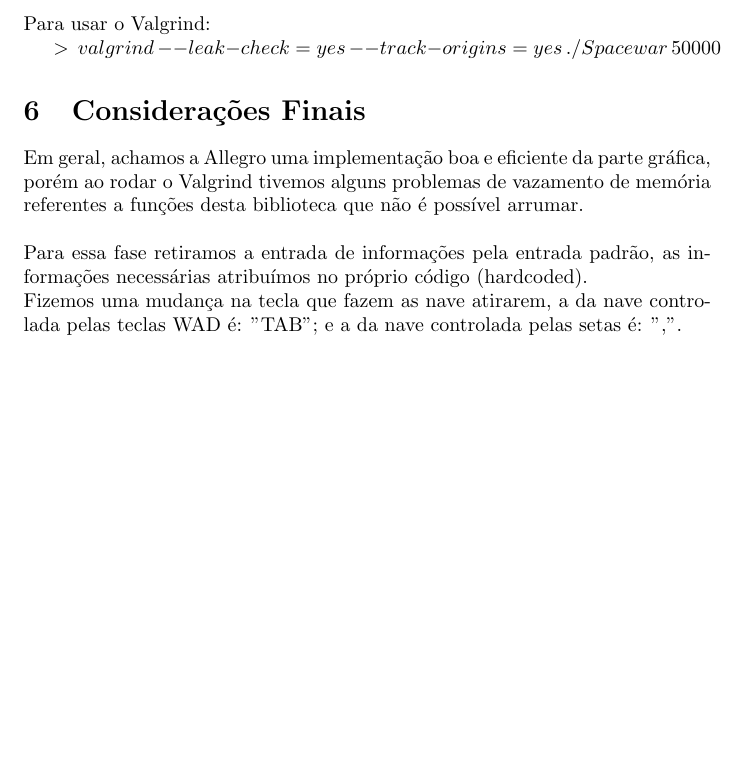
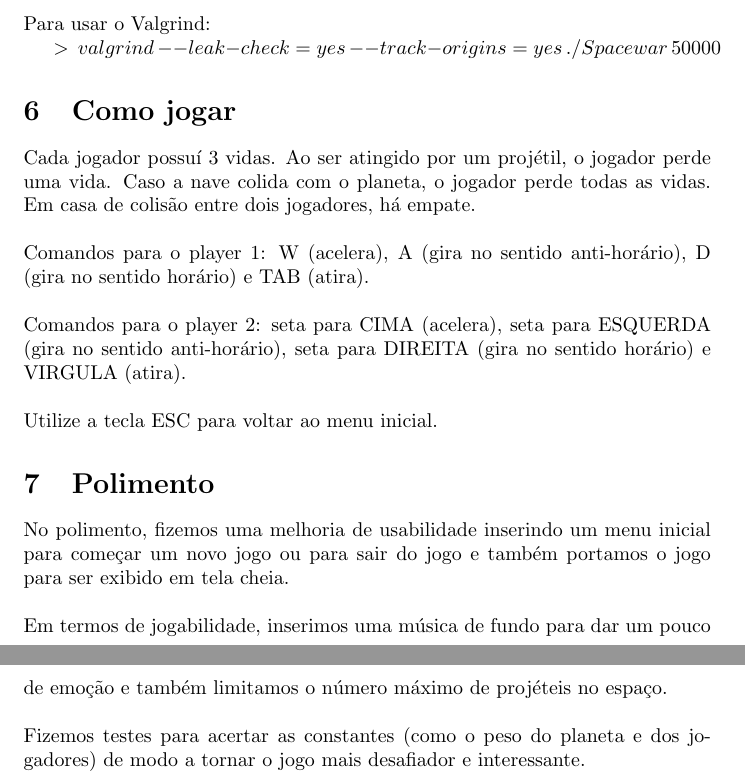
Before and after one commit to germanohn/Spacewar, a LaTeX document (Relatorio.tex): part of page 5 of 5 before the commit and two parts of pages 5 and 6 of 6 after it, the two joined at a grey line, cut so that both start at the same text, the shorter picture padded with empty space. Compiled offline with pdfLaTeX.

Commit message:
Finalizando o ultimo relatorio

```diff
--- a/Relatorio.tex
+++ b/Relatorio.tex
@@ -2,7 +2,7 @@
 \usepackage[utf8]{inputenc}
 \usepackage{hyperref}
 
-\title{Relatório - Fase II}
+\title{Relatório Final}
 \author{
     Germano Huning Neuenfeld 9298340
     \\
@@ -130,11 +130,17 @@ Para usar o Valgrind:
 \\
 \indent $>\,valgrind\,--leak-check=yes\,--track-origins=yes\,./Spacewar\,50000$
 
-\section{Considerações Finais}
-Em geral, achamos a Allegro uma implementação boa e eficiente da parte gráfica, porém ao rodar o Valgrind tivemos alguns problemas de vazamento de memória referentes a
-funções desta biblioteca que não é possível arrumar. \\
-\\
-Para essa fase retiramos a entrada de informações pela entrada padrão, as informações necessárias atribuímos no próprio código (hardcoded).
-\\
-Fizemos uma mudança na tecla que fazem as nave atirarem, a da nave controlada pelas teclas WAD é: "TAB"; e a da nave controlada pelas setas é: ",".
+
+\section{Como jogar}
+Cada jogador possuí 3 vidas. Ao ser atingido por um projétil, o jogador perde uma vida. Caso a nave colida com o planeta, o jogador perde todas as vidas.
+Em casa de colisão entre dois jogadores, há empate.\\\\
+Comandos para o player 1: W (acelera), A (gira no sentido anti-horário), D (gira no sentido horário) e TAB (atira).\\\\
+Comandos para o player 2: seta para CIMA (acelera), seta para ESQUERDA (gira no sentido anti-horário), seta para DIREITA (gira no sentido horário) e VIRGULA (atira).\\\\
+Utilize a tecla ESC para voltar ao menu inicial.
+
+\section{Polimento}
+No polimento, fizemos uma melhoria de usabilidade inserindo um menu inicial para começar um novo jogo ou para sair do jogo e também portamos o jogo para ser exibido em tela cheia.\\\\
+Em termos de jogabilidade, inserimos uma música de fundo para dar um pouco de emoção e também limitamos o número máximo de projéteis no espaço.\\\\
+Fizemos testes para acertar as constantes (como o peso do planeta e dos jogadores) de modo a tornar o jogo mais desafiador e interessante.
+
 \end{document}
```
